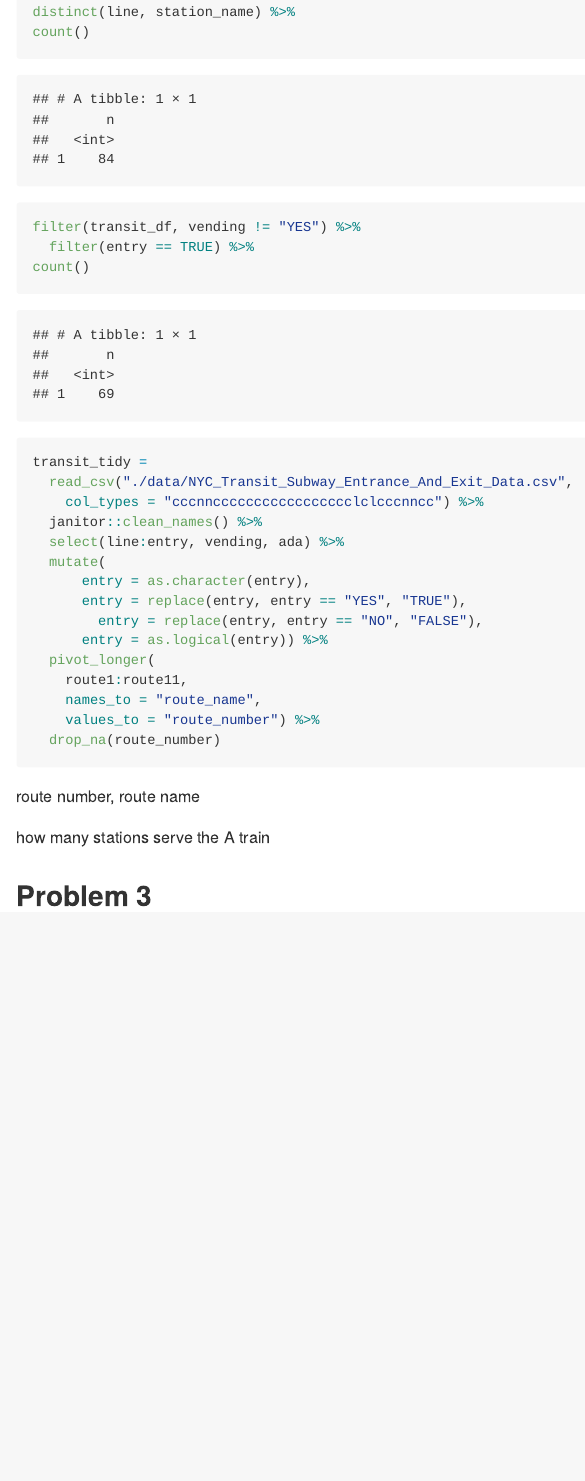
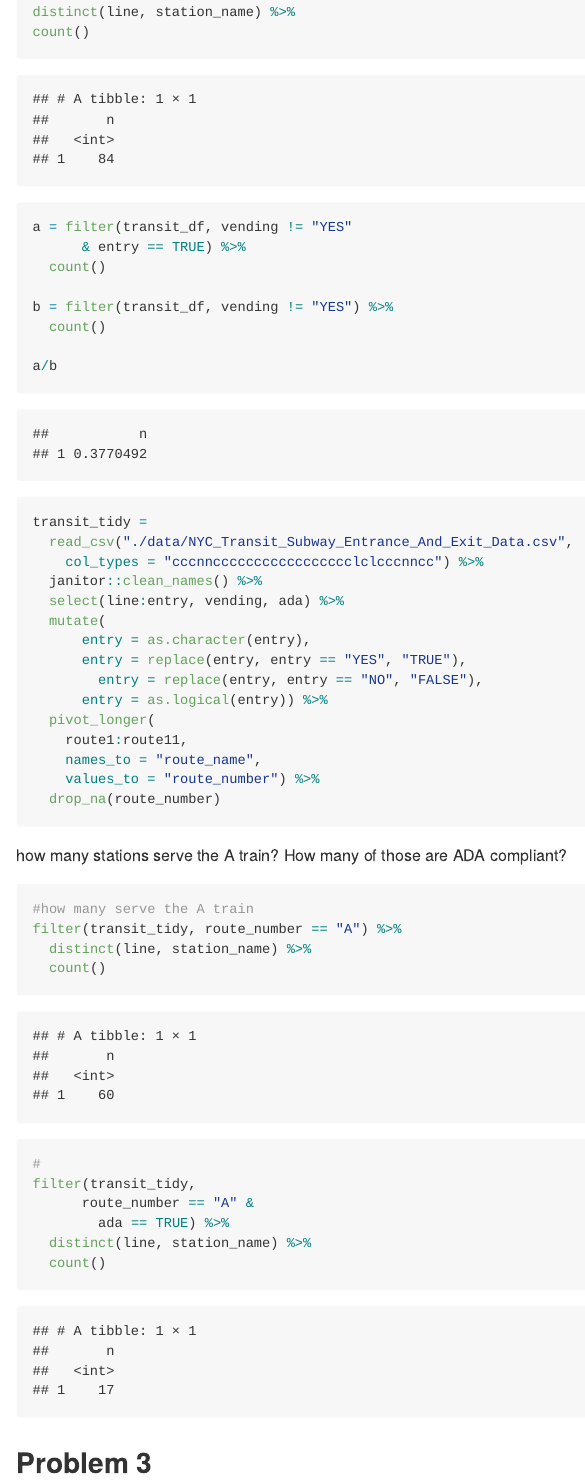
Before and after one commit to Km3529/p8105_hw2_km3529, an R Markdown document (p8105_hw2_km3529.Rmd): the page in a window 1100 px wide, from 2890 px down. Rendered offline with R 4.5, knitr and Pandoc, with nearby package versions; column names are cleaned by a stand-in for the janitor package.

Commit message:
proportion of entry in problem 2

````diff
--- a/p8105_hw2_km3529.Rmd
+++ b/p8105_hw2_km3529.Rmd
@@ -116,10 +116,18 @@ count()
 ```
 
 
-```{r Allow entrance}
-filter(transit_df, vending != "YES") %>%
-  filter(entry == TRUE) %>%
-count()
+```{r Proportion of station entrances/exists without vending allow entrance}
+
+
+a = filter(transit_df, vending != "YES"
+      & entry == TRUE) %>%
+  count()
+
+b = filter(transit_df, vending != "YES") %>%
+  count()
+
+a/b
+
 ```
 
 
@@ -144,9 +152,26 @@ transit_tidy =
 
 ```
 
-route number, route name
 
-how many stations serve the A train
+how many stations serve the A train?
+How many of those are ADA compliant?
+
+```{r}
+#how many serve the A train
+filter(transit_tidy, route_number == "A") %>%
+  distinct(line, station_name) %>%
+  count()
+
+#
+filter(transit_tidy,
+      route_number == "A" &
+        ada == TRUE) %>%
+  distinct(line, station_name) %>%
+  count()
+
+
+```
+
 
 
 ## Problem 3
````
